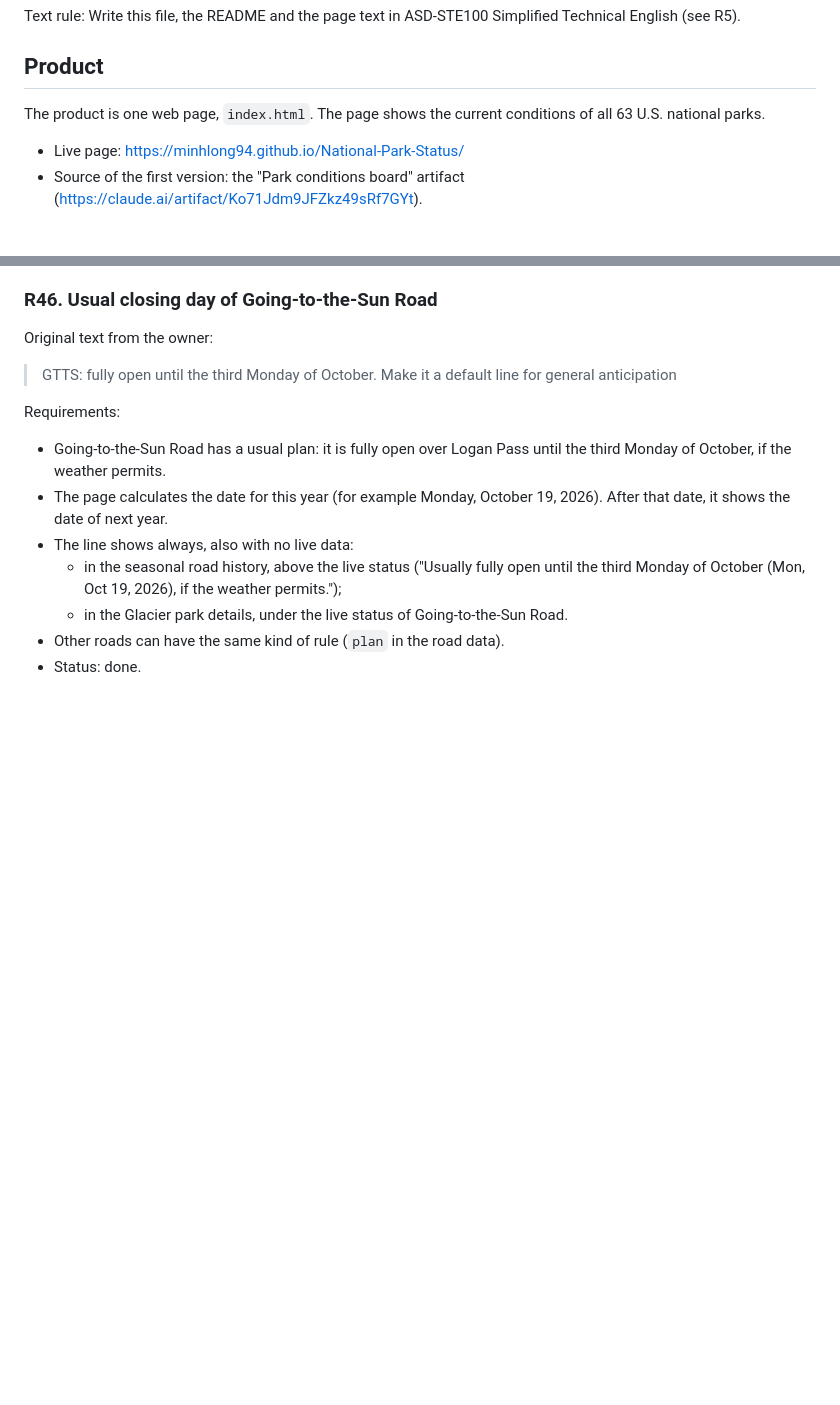
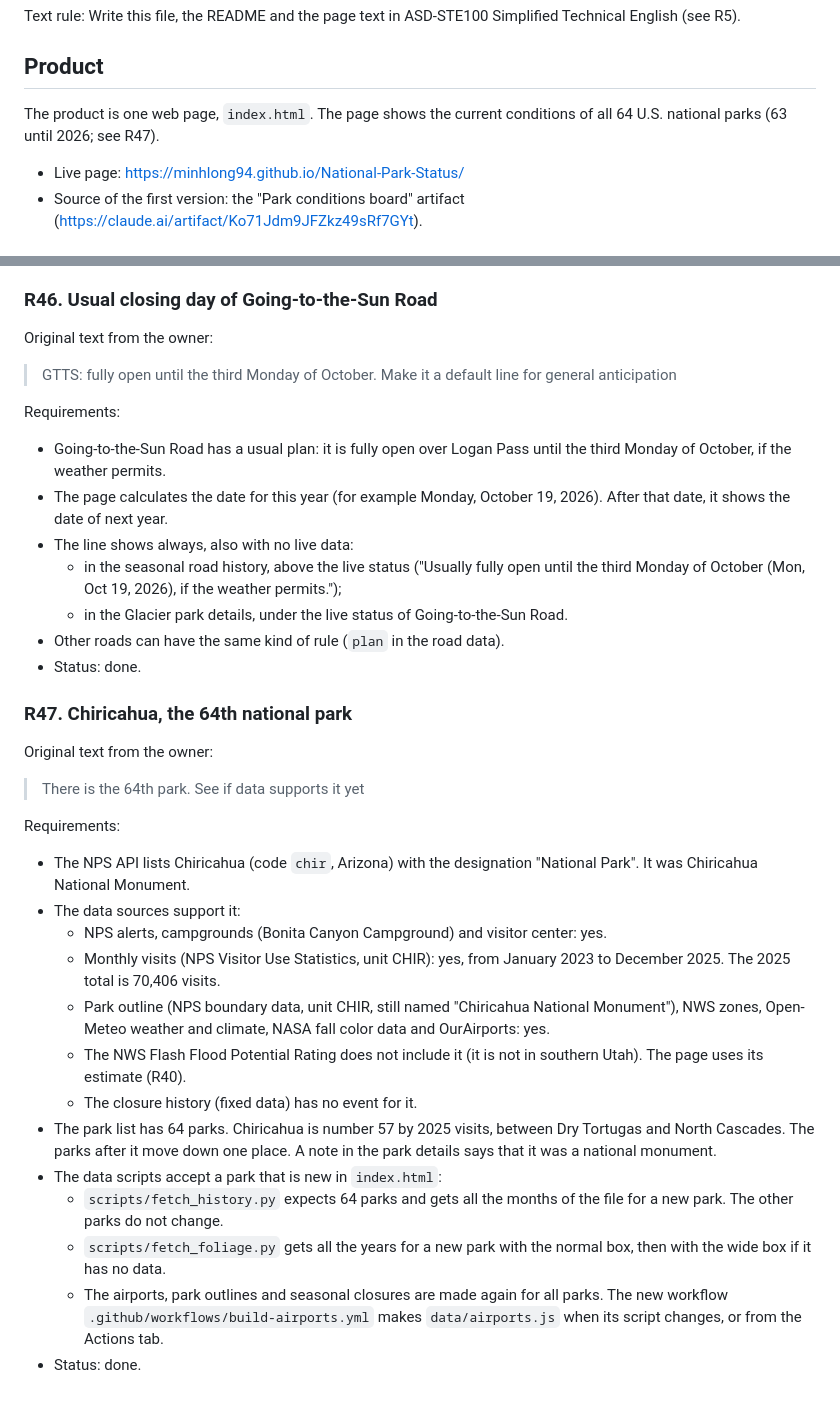
Before and after one commit to minhlong94/National-Park-Status, a Markdown page: spec.md, 2 parts joined by grey strips. GitHub-like rendering; blank space fills up the shorter version.

```diff
--- a/spec.md
+++ b/spec.md
@@ -8,7 +8,7 @@ Text rule: Write this file, the README and the page text in ASD-STE100 Simplifie
 
 ## Product
 
-The product is one web page, `index.html`. The page shows the current conditions of all 63 U.S. national parks.
+The product is one web page, `index.html`. The page shows the current conditions of all 64 U.S. national parks (63 until 2026; see R47).
 
 - Live page: https://minhlong94.github.io/National-Park-Status/
 - Source of the first version: the "Park conditions board" artifact (https://claude.ai/artifact/Ko71Jdm9JFZkz49sRf7GYt).
@@ -786,3 +786,25 @@ Requirements:
   - in the Glacier park details, under the live status of Going-to-the-Sun Road.
 - Other roads can have the same kind of rule (`plan` in the road data).
 - Status: done.
+
+### R47. Chiricahua, the 64th national park
+
+Original text from the owner:
+
+> There is the 64th park. See if data supports it yet
+
+Requirements:
+
+- The NPS API lists Chiricahua (code `chir`, Arizona) with the designation "National Park". It was Chiricahua National Monument.
+- The data sources support it:
+  - NPS alerts, campgrounds (Bonita Canyon Campground) and visitor center: yes.
+  - Monthly visits (NPS Visitor Use Statistics, unit CHIR): yes, from January 2023 to December 2025. The 2025 total is 70,406 visits.
+  - Park outline (NPS boundary data, unit CHIR, still named "Chiricahua National Monument"), NWS zones, Open-Meteo weather and climate, NASA fall color data and OurAirports: yes.
+  - The NWS Flash Flood Potential Rating does not include it (it is not in southern Utah). The page uses its estimate (R40).
+  - The closure history (fixed data) has no event for it.
+- The park list has 64 parks. Chiricahua is number 57 by 2025 visits, between Dry Tortugas and North Cascades. The parks after it move down one place. A note in the park details says that it was a national monument.
+- The data scripts accept a park that is new in `index.html`:
+  - `scripts/fetch_history.py` expects 64 parks and gets all the months of the file for a new park. The other parks do not change.
+  - `scripts/fetch_foliage.py` gets all the years for a new park with the normal box, then with the wide box if it has no data.
+  - The airports, park outlines and seasonal closures are made again for all parks. The new workflow `.github/workflows/build-airports.yml` makes `data/airports.js` when its script changes, or from the Actions tab.
+- Status: done.
```
Also changed, not shown: README.md (+2 -2 lines).
